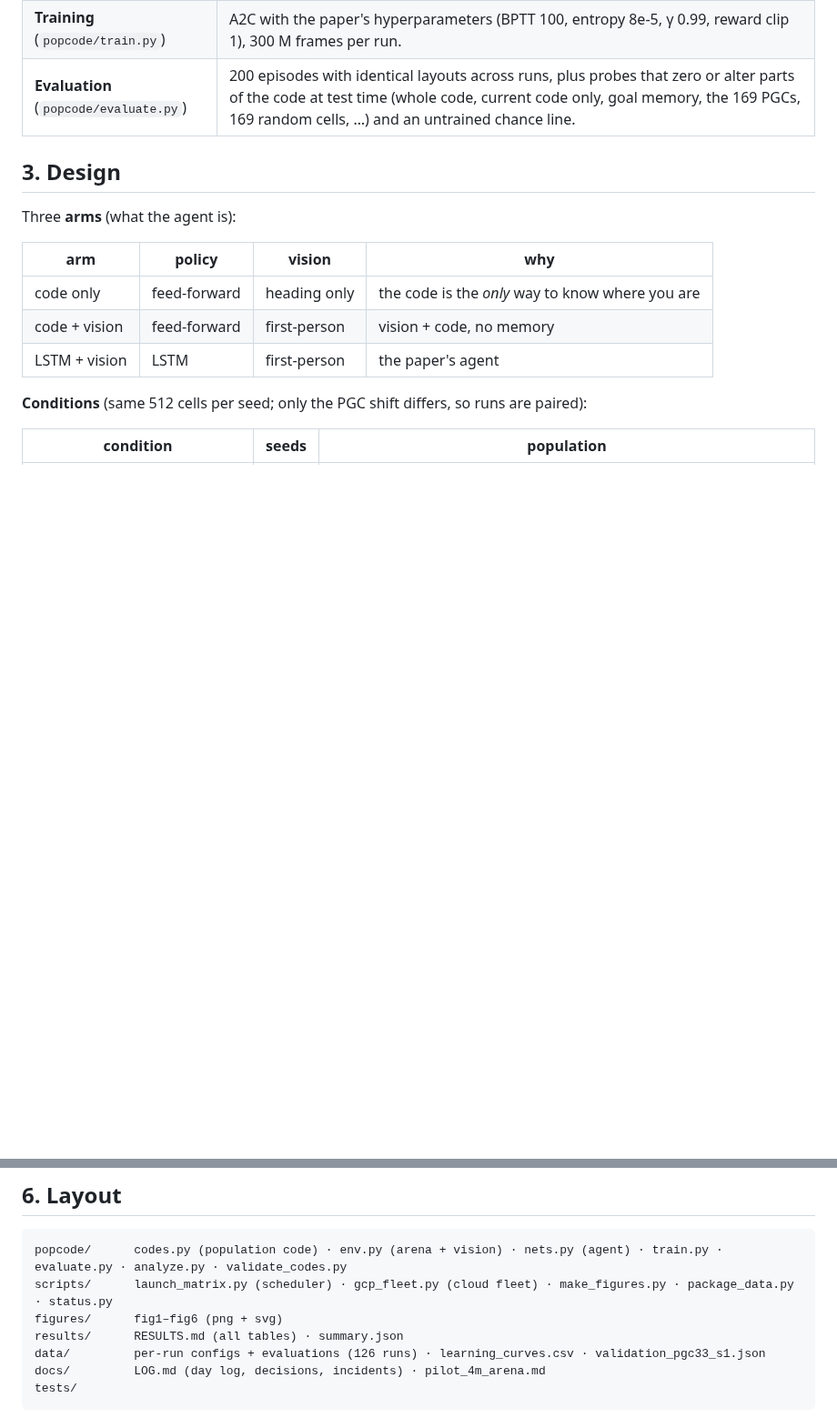
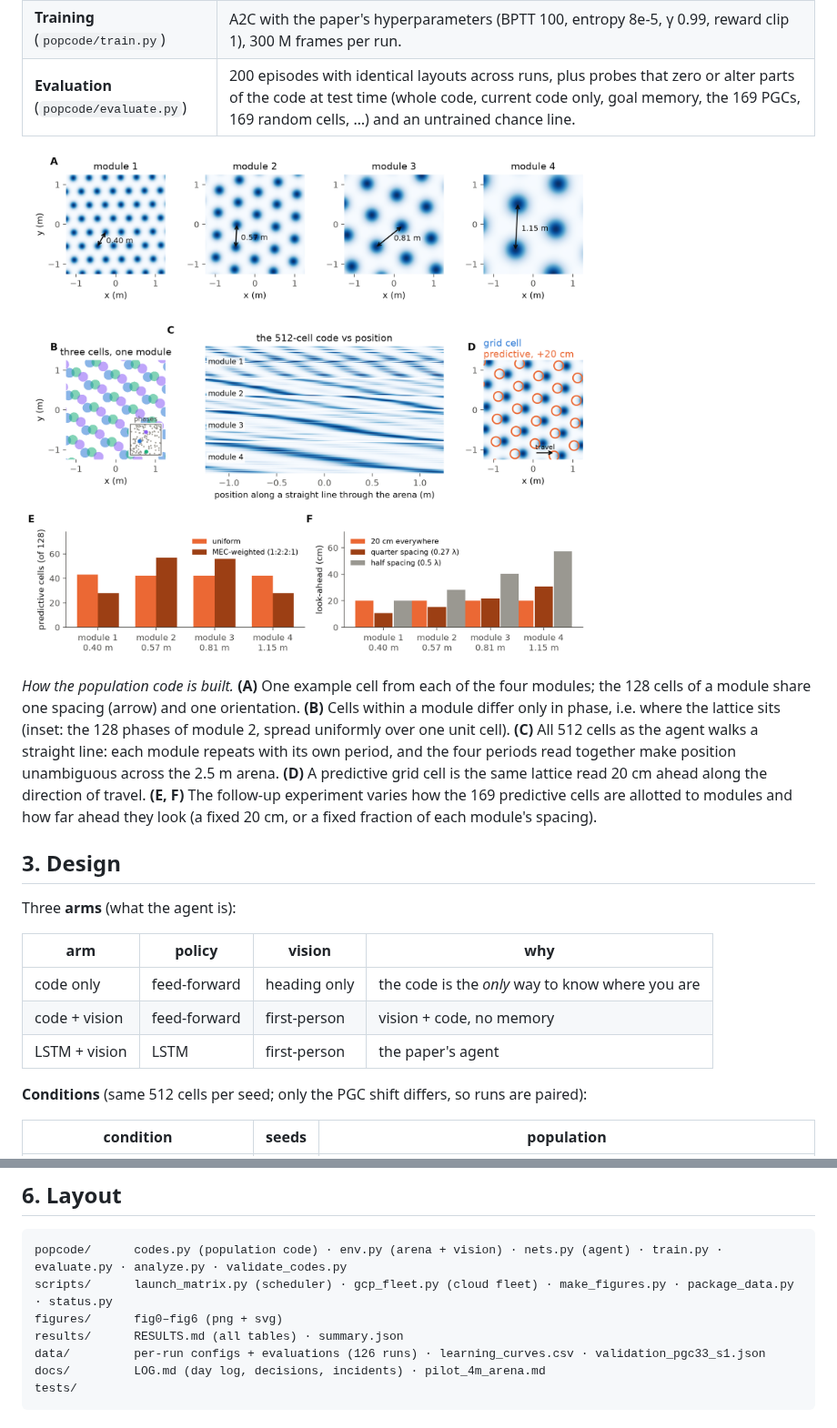
Before and after one commit to aaravsinhaofficial/predictive-grid-cells-rl, a Markdown page: README.md, 2 parts joined by grey strips. Shown at 91% size. GitHub-like rendering; pictures changed too: figures/fig0_grid_modules.png (added); blank space fills up the shorter version.

Commit message:
Add Fig. 0: how the grid modules and the population code are built

````diff
--- a/README.md
+++ b/README.md
@@ -33,6 +33,10 @@ We give a reinforcement-learning agent a *perfect* spatial population code, the
 | **Agent** (`popcode/nets.py`) | The paper's architecture: 4-layer conv vision net + 256-unit layer, policy LSTM (256) fed `[vision, code, goal code, previous action, previous reward]`, 6-way actor and critic. A feed-forward variant (same inputs, no memory) is used where the code must be the only position source. |
 | **Training** (`popcode/train.py`) | A2C with the paper's hyperparameters (BPTT 100, entropy 8e-5, γ 0.99, reward clip 1), 300 M frames per run. |
 | **Evaluation** (`popcode/evaluate.py`) | 200 episodes with identical layouts across runs, plus probes that zero or alter parts of the code at test time (whole code, current code only, goal memory, the 169 PGCs, 169 random cells, …) and an untrained chance line. |
+
+![how the code is built](figures/fig0_grid_modules.png)
+
+*How the population code is built.* **(A)** One example cell from each of the four modules; the 128 cells of a module share one spacing (arrow) and one orientation. **(B)** Cells within a module differ only in phase, i.e. where the lattice sits (inset: the 128 phases of module 2, spread uniformly over one unit cell). **(C)** All 512 cells as the agent walks a straight line: each module repeats with its own period, and the four periods read together make position unambiguous across the 2.5 m arena. **(D)** A predictive grid cell is the same lattice read 20 cm ahead along the direction of travel. **(E, F)** The follow-up experiment varies how the 169 predictive cells are allotted to modules and how far ahead they look (a fixed 20 cm, or a fixed fraction of each module's spacing).
 
 ## 3. Design
 
@@ -126,7 +130,7 @@ Every run's configuration, final evaluations and checkpoint probes are in `data/
 ```
 popcode/      codes.py (population code) · env.py (arena + vision) · nets.py (agent) · train.py · evaluate.py · analyze.py · validate_codes.py
 scripts/      launch_matrix.py (scheduler) · gcp_fleet.py (cloud fleet) · make_figures.py · package_data.py · status.py
-figures/      fig1–fig6 (png + svg)
+figures/      fig0–fig6 (png + svg)
 results/      RESULTS.md (all tables) · summary.json
 data/         per-run configs + evaluations (126 runs) · learning_curves.csv · validation_pgc33_s1.json
 docs/         LOG.md (day log, decisions, incidents) · pilot_4m_arena.md
````
Also changed, not shown: 2 other files.
